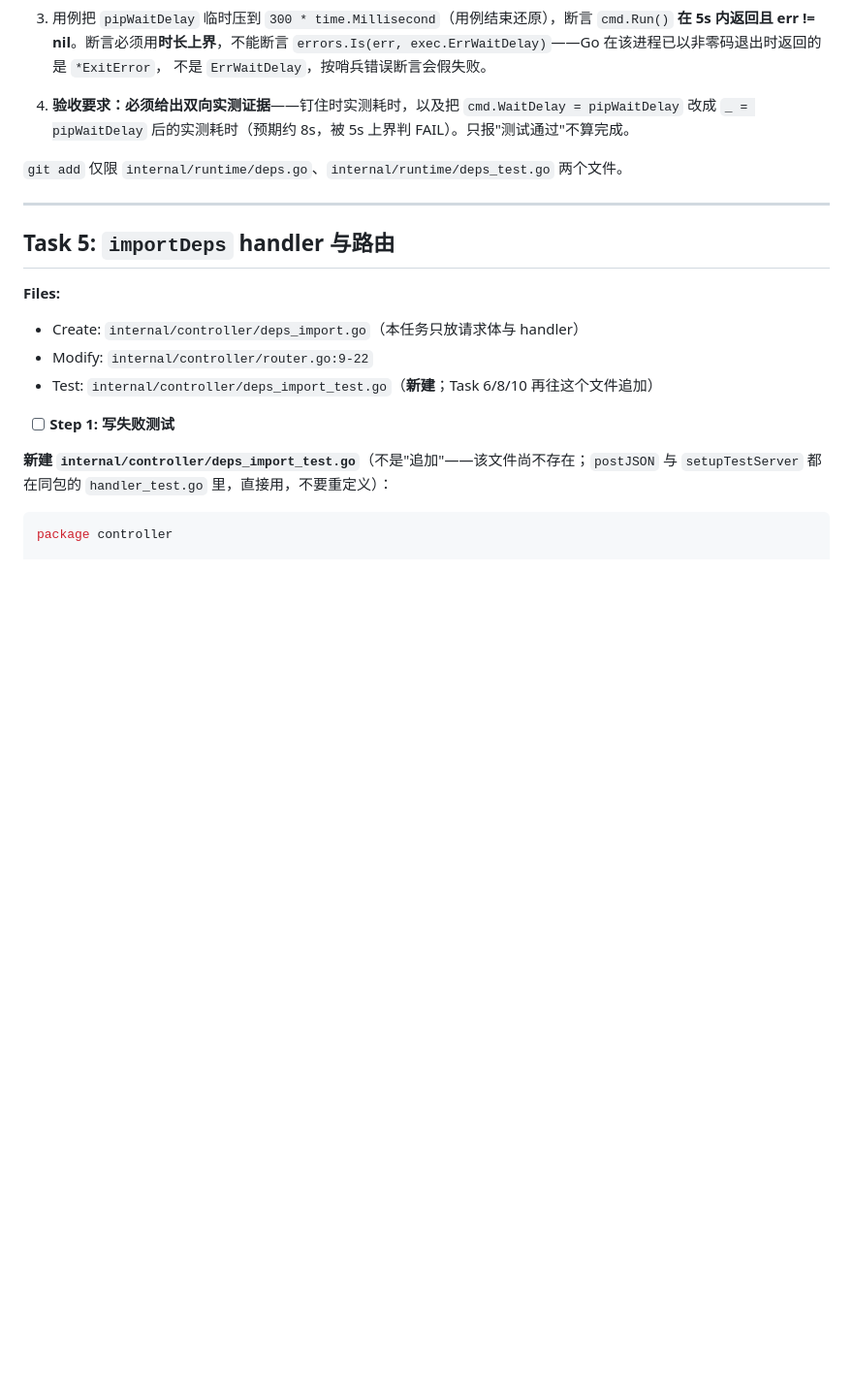
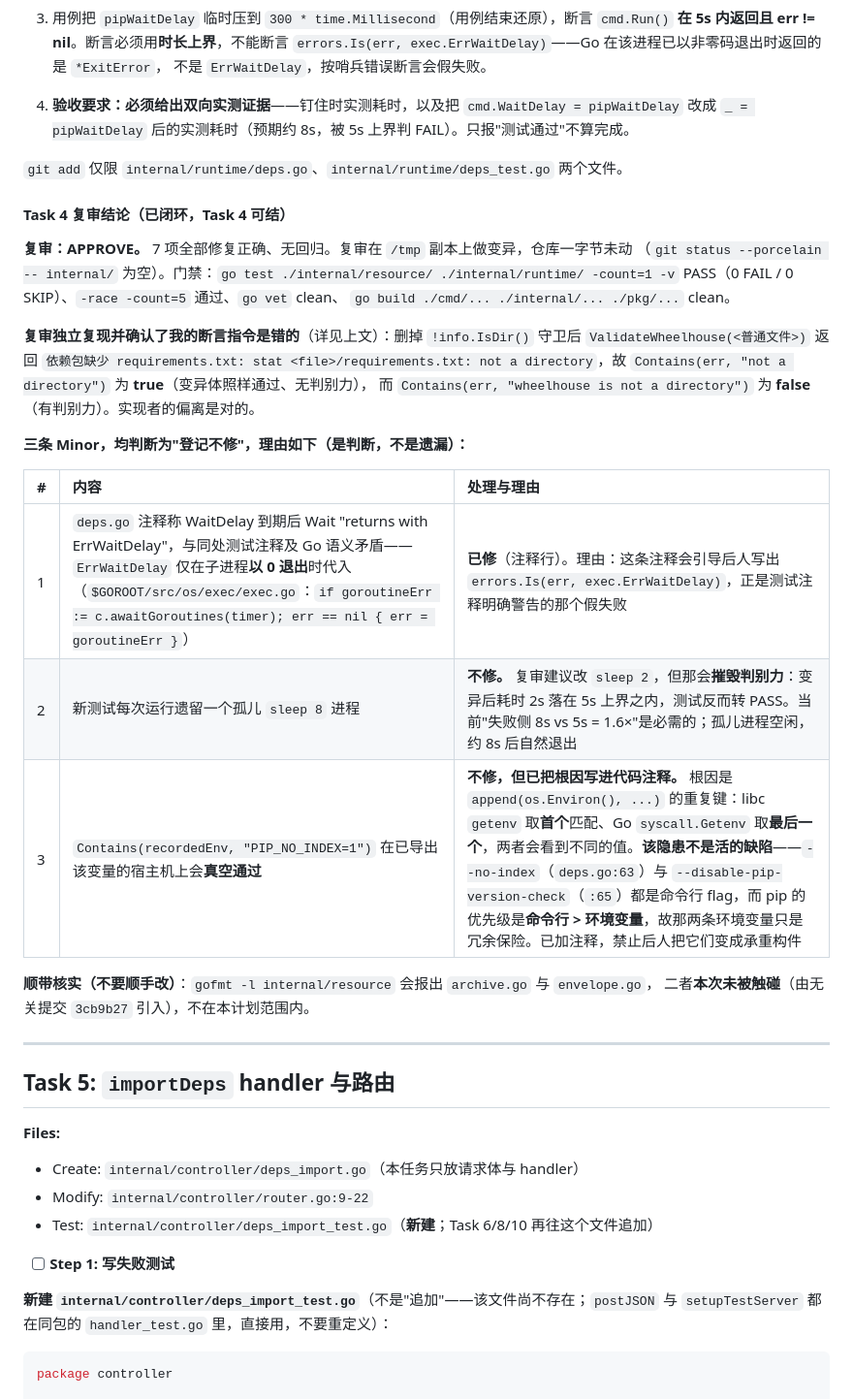
Before and after one commit to CipherSlinger/taa, a Markdown page: .claude/plans/2026-10-08-model-dependency-delivery.md, the part around the change. Shown at 97% size. Rendered like a GitHub page; blank space fills up the shorter version.

Commit message:
docs(plan): close task 4 and record three accepted minors

```diff
--- a/.claude/plans/2026-10-08-model-dependency-delivery.md
+++ b/.claude/plans/2026-10-08-model-dependency-delivery.md
@@ -1404,6 +1404,29 @@ directory": false` 后才改用守卫自身的消息。
    改成 `_ = pipWaitDelay` 后的实测耗时（预期约 8s，被 5s 上界判 FAIL）。只报"测试通过"不算完成。
 
 `git add` 仅限 `internal/runtime/deps.go`、`internal/runtime/deps_test.go` 两个文件。
+
+#### Task 4 复审结论（已闭环，Task 4 可结）
+
+**复审：APPROVE。** 7 项全部修复正确、无回归。复审在 `/tmp` 副本上做变异，仓库一字节未动
+（`git status --porcelain -- internal/` 为空）。门禁：`go test ./internal/resource/ ./internal/runtime/
+-count=1 -v` PASS（0 FAIL / 0 SKIP）、`-race -count=5` 通过、`go vet` clean、
+`go build ./cmd/... ./internal/... ./pkg/...` clean。
+
+**复审独立复现并确认了我的断言指令是错的**（详见上文）：删掉 `!info.IsDir()` 守卫后
+`ValidateWheelhouse(<普通文件>)` 返回 `依赖包缺少 requirements.txt: stat <file>/requirements.txt:
+not a directory`，故 `Contains(err, "not a directory")` 为 **true**（变异体照样通过、无判别力），
+而 `Contains(err, "wheelhouse is not a directory")` 为 **false**（有判别力）。实现者的偏离是对的。
+
+**三条 Minor，均判断为"登记不修"，理由如下（是判断，不是遗漏）：**
+
+| # | 内容 | 处理与理由 |
+| :--- | :--- | :--- |
+| 1 | `deps.go` 注释称 WaitDelay 到期后 Wait "returns with ErrWaitDelay"，与同处测试注释及 Go 语义矛盾——`ErrWaitDelay` 仅在子进程**以 0 退出**时代入（`$GOROOT/src/os/exec/exec.go`：`if goroutineErr := c.awaitGoroutines(timer); err == nil { err = goroutineErr }`） | **已修**（注释行）。理由：这条注释会引导后人写出 `errors.Is(err, exec.ErrWaitDelay)`，正是测试注释明确警告的那个假失败 |
+| 2 | 新测试每次运行遗留一个孤儿 `sleep 8` 进程 | **不修。** 复审建议改 `sleep 2`，但那会**摧毁判别力**：变异后耗时 2s 落在 5s 上界之内，测试反而转 PASS。当前"失败侧 8s vs 5s = 1.6×"是必需的；孤儿进程空闲，约 8s 后自然退出 |
+| 3 | `Contains(recordedEnv, "PIP_NO_INDEX=1")` 在已导出该变量的宿主机上会**真空通过** | **不修，但已把根因写进代码注释。** 根因是 `append(os.Environ(), ...)` 的重复键：libc `getenv` 取**首个**匹配、Go `syscall.Getenv` 取**最后一个**，两者会看到不同的值。**该隐患不是活的缺陷**——`--no-index`（`deps.go:63`）与 `--disable-pip-version-check`（`:65`）都是命令行 flag，而 pip 的优先级是**命令行 > 环境变量**，故那两条环境变量只是冗余保险。已加注释，禁止后人把它们变成承重构件 |
+
+**顺带核实（不要顺手改）**：`gofmt -l internal/resource` 会报出 `archive.go` 与 `envelope.go`，
+二者**本次未被触碰**（由无关提交 `3cb9b27` 引入），不在本计划范围内。
 
 ---
 
```
